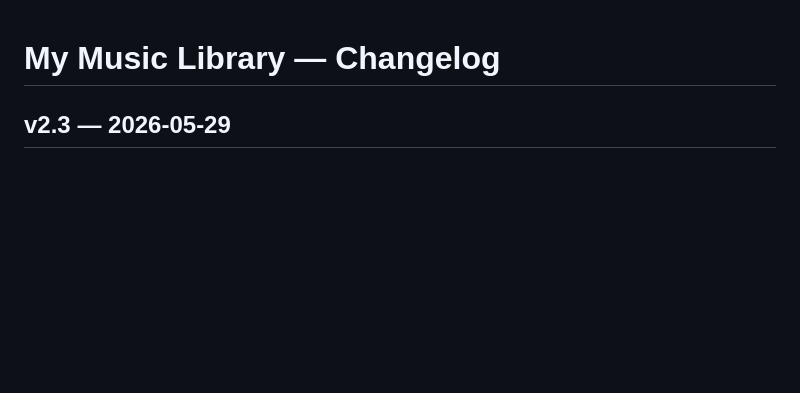
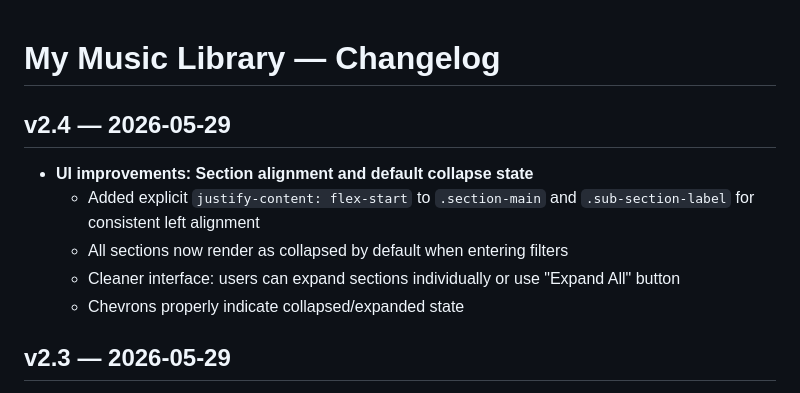
Before and after one commit to psgambat-oss/music-favorites, a Markdown page: CHANGELOG.md, the part around the change. Rendered like a GitHub page; blank space fills up the shorter version.

Commit message:
Update CHANGELOG for v2.4: Section alignment and collapse improvements

```diff
--- a/CHANGELOG.md
+++ b/CHANGELOG.md
@@ -1,4 +1,11 @@
 # My Music Library — Changelog
+
+## v2.4 — 2026-05-29
+- **UI improvements: Section alignment and default collapse state**
+  - Added explicit `justify-content: flex-start` to `.section-main` and `.sub-section-label` for consistent left alignment
+  - All sections now render as collapsed by default when entering filters
+  - Cleaner interface: users can expand sections individually or use "Expand All" button
+  - Chevrons properly indicate collapsed/expanded state
 
 ## v2.3 — 2026-05-29
 - **UI refinement: Left-aligned chevron indicators**
```
